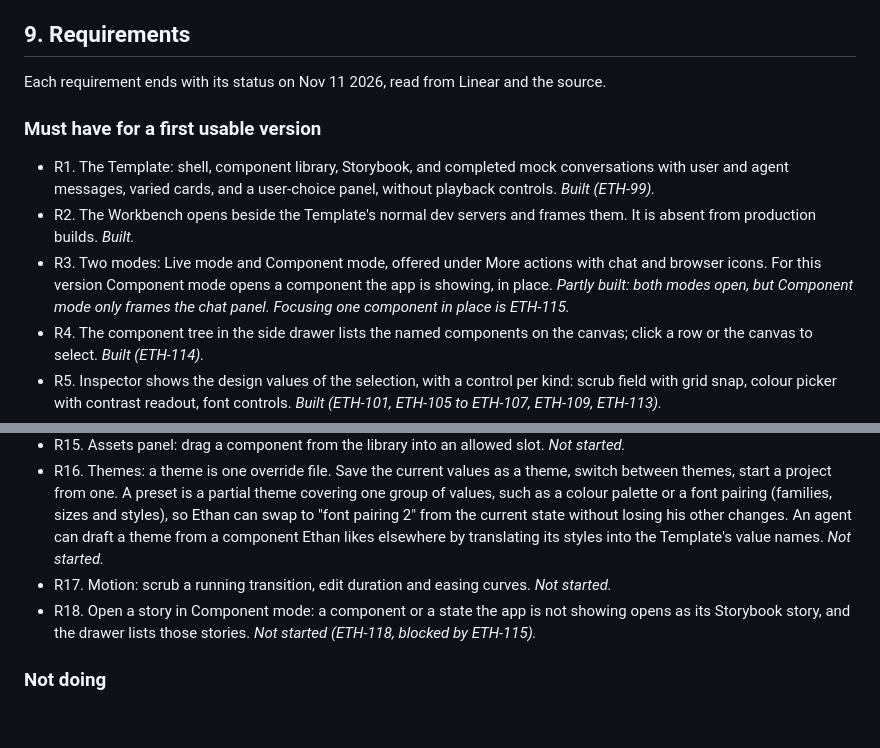
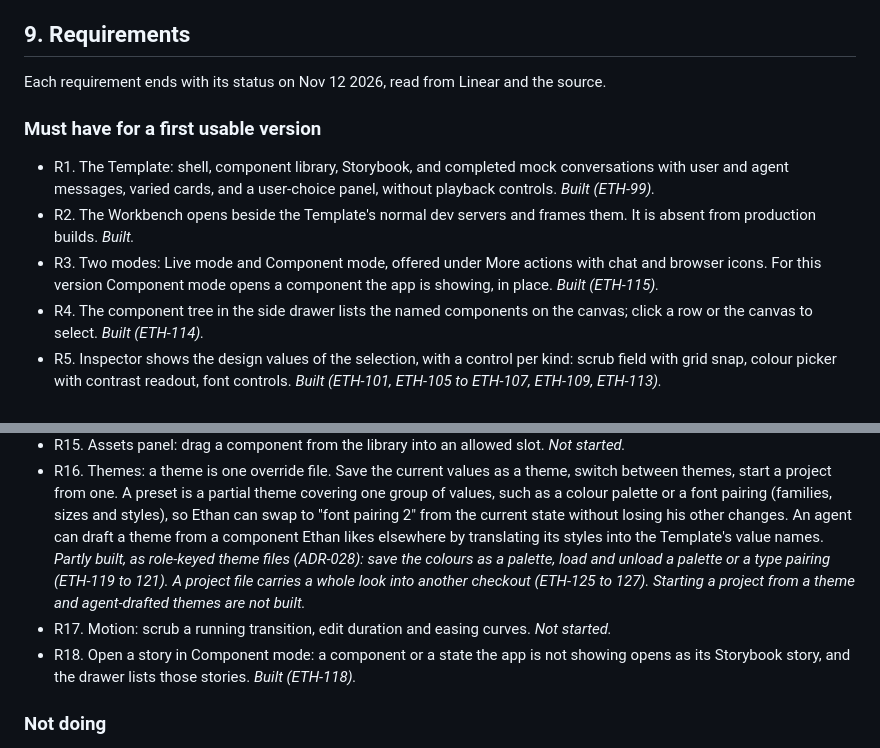
Before and after one commit to mite404/design-workshop, a Markdown page: docs/prd.md, 2 parts joined by grey strips. GitHub-like rendering; blank space fills up the shorter version.

Commit message:
docs: bring PRD requirement statuses up to date
- R3 and R18 built (ETH-115, ETH-118); R16 partly built (ETH-119
  to 121, 125 to 127), read from Linear and git

Co-authored-by: Ethan Anderson <150651098+mite404@users.noreply.github.com>
Amp-Thread-ID: https://ampcode.com/threads/T-01a1ce51-ec2c-73cf-9b63-a2eb9f40442b
Co-authored-by: Amp <amp@ampcode.com>

```diff
--- a/docs/prd.md
+++ b/docs/prd.md
@@ -186,7 +186,7 @@ git HEAD ──read baseline + override──> inspector and canvas
 
 ## 9. Requirements
 
-Each requirement ends with its status on Nov 11 2026, read from Linear and the source.
+Each requirement ends with its status on Nov 12 2026, read from Linear and the source.
 
 ### Must have for a first usable version
 
@@ -197,8 +197,7 @@ Each requirement ends with its status on Nov 11 2026, read from Linear and the s
   from production builds. *Built.*
 - R3. Two modes: Live mode and Component mode, offered under More actions with chat and browser
   icons. For this version Component mode opens a component the app is showing, in place.
-  *Partly built: both modes open, but Component mode only frames the chat panel. Focusing one
-  component in place is ETH-115.*
+  *Built (ETH-115).*
 - R4. The component tree in the side drawer lists the named components on the canvas; click a
   row or the canvas to select. *Built (ETH-114).*
 - R5. Inspector shows the design values of the selection, with a control per kind: scrub field with
@@ -233,11 +232,13 @@ look in under an hour without writing a prompt.
   as a colour palette or a font pairing (families, sizes and styles), so Ethan can swap to "font
   pairing 2" from the current state without losing his other changes. An agent can draft a theme
   from a component Ethan likes elsewhere by translating its styles into the Template's value names.
-  *Not started.*
+  *Partly built, as role-keyed theme files (ADR-028): save the colours as a palette, load and
+  unload a palette or a type pairing (ETH-119 to 121). A project file carries a whole look into
+  another checkout (ETH-125 to 127). Starting a project from a theme and agent-drafted themes are
+  not built.*
 - R17. Motion: scrub a running transition, edit duration and easing curves. *Not started.*
 - R18. Open a story in Component mode: a component or a state the app is not showing opens as
-  its Storybook story, and the drawer lists those stories. *Not started (ETH-118, blocked by
-  ETH-115).*
+  its Storybook story, and the drawer lists those stories. *Built (ETH-118).*
 
 ### Not doing
 
```
